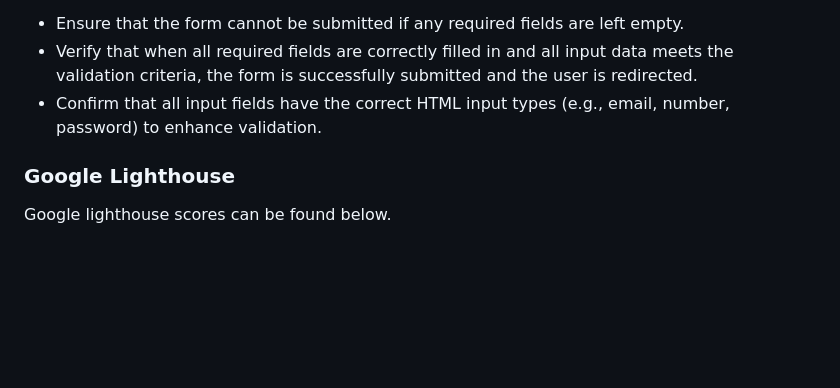
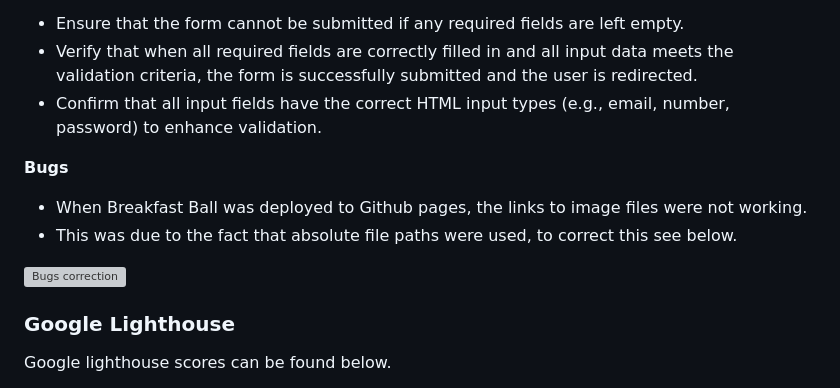
Before and after one commit to craig-grant630/Breakfast-Ball, a Markdown page: README.md, the part around the change. Drawn GitHub-style; blank space fills up the shorter version; grey boxes are pictures that could not be loaded.

Commit message:
Update Bugs README.md

```diff
--- a/README.md
+++ b/README.md
@@ -135,6 +135,14 @@ Inspired by the idea that golf should be accessible and pleasant to all people,
 - Verify that when all required fields are correctly filled in and all input data meets the validation criteria, the form is successfully submitted and the user is redirected.
 - Confirm that all input fields have the correct HTML input types (e.g., email, number, password) to enhance validation.
 
+**Bugs**
+
+- When Breakfast Ball was deployed to Github pages, the links to image files were not working.
+- This was due to the fact that absolute file paths were used, to correct this see below.
+
+<img src="#" alt="Bugs correction"/>
+
+
 ### **Google Lighthouse**
 
 Google lighthouse scores can be found below.
```
